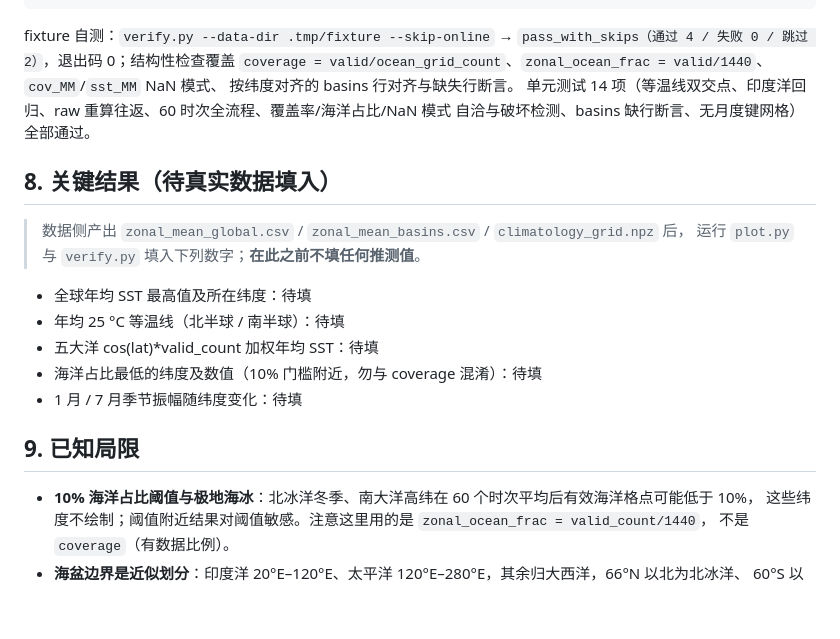
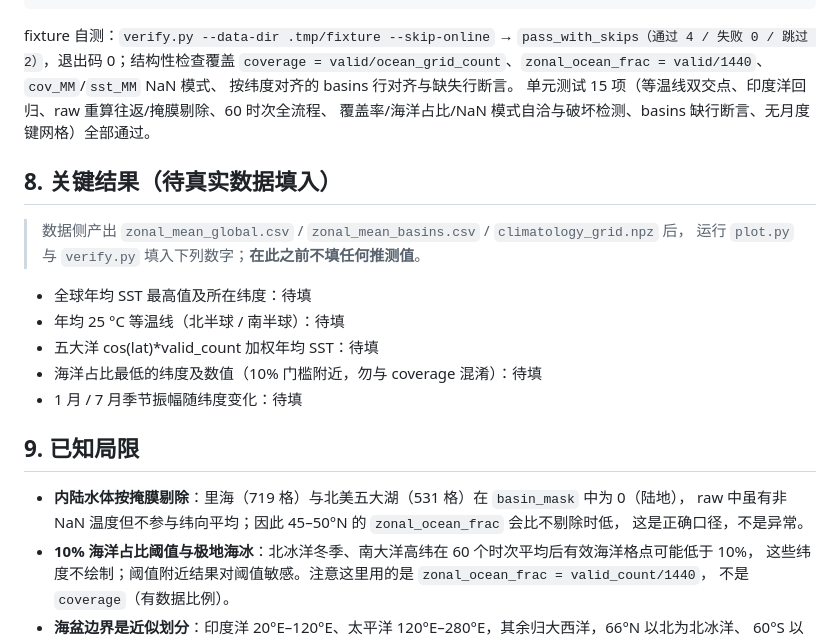
Before and after one commit to ddddd-wed/global-sst-climatology, a Markdown page: README.md, the part around one of its changes. GitHub-like rendering; blank space fills up the shorter version.

```diff
--- a/README.md
+++ b/README.md
@@ -213,8 +215,8 @@ fixture 自测：`verify.py --data-dir .tmp/fixture --skip-online` →
 `pass_with_skips（通过 4 / 失败 0 / 跳过 2）`，退出码 0；结构性检查覆盖
 `coverage = valid/ocean_grid_count`、`zonal_ocean_frac = valid/1440`、`cov_MM`/`sst_MM` NaN 模式、
 按纬度对齐的 basins 行对齐与缺失行断言。
-单元测试 14 项（等温线双交点、印度洋回归、raw 重算往返、60 时次全流程、覆盖率/海洋占比/NaN 模式
-自洽与破坏检测、basins 缺行断言、无月度键网格）全部通过。
+单元测试 15 项（等温线双交点、印度洋回归、raw 重算往返/掩膜剔除、60 时次全流程、
+覆盖率/海洋占比/NaN 模式自洽与破坏检测、basins 缺行断言、无月度键网格）全部通过。
 
 ## 8. 关键结果（待真实数据填入）
 
@@ -229,6 +231,9 @@ fixture 自测：`verify.py --data-dir .tmp/fixture --skip-online` →
 
 ## 9. 已知局限
 
+- **内陆水体按掩膜剔除**：里海（719 格）与北美五大湖（531 格）在 `basin_mask` 中为 0（陆地），
+  raw 中虽有非 NaN 温度但不参与纬向平均；因此 45–50°N 的 `zonal_ocean_frac` 会比不剔除时低，
+  这是正确口径，不是异常。
 - **10% 海洋占比阈值与极地海冰**：北冰洋冬季、南大洋高纬在 60 个时次平均后有效海洋格点可能低于 10%，
   这些纬度不绘制；阈值附近结果对阈值敏感。注意这里用的是 `zonal_ocean_frac = valid_count/1440`，
   不是 `coverage`（有数据比例）。
```
Also changed, not shown: other parts of README.md (+6 -4 lines), figures/dev/global_sst_map.png, figures/dev/global_sst_vs_latitude.png, 3 other files.
